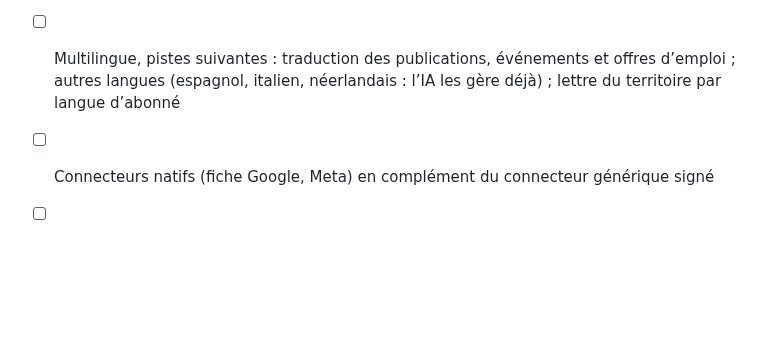
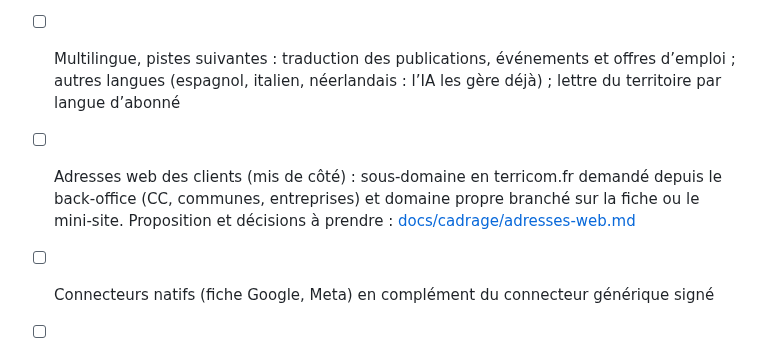
Before and after one commit to ftholomier/poubelle, a Markdown page: terricom/TODO.md, the part around the change. Drawn GitHub-style; blank space fills up the shorter version.

Commit message:
Piste mise de côté : adresses web des clients (sous-domaine terricom.fr, domaine propre)
Co-Authored-By: Claude Opus 5.5 <noreply@anthropic.com>
Claude-Session: https://claude.ai/code/session_01Fa7LeM2FqtTbNN23GUJDTm

```diff
--- a/terricom/TODO.md
+++ b/terricom/TODO.md
@@ -92,6 +92,9 @@ Rien en cours.
 
 - [ ] Multilingue, pistes suivantes : traduction des publications, événements et offres d’emploi ; autres langues
       (espagnol, italien, néerlandais : l’IA les gère déjà) ; lettre du territoire par langue d’abonné
+- [ ] Adresses web des clients (mis de côté) : sous-domaine en terricom.fr demandé depuis le back-office (CC,
+      communes, entreprises) et domaine propre branché sur la fiche ou le mini-site. Proposition et décisions à
+      prendre : [docs/cadrage/adresses-web.md](docs/cadrage/adresses-web.md)
 - [ ] Connecteurs natifs (fiche Google, Meta) en complément du connecteur générique signé
 - [ ] Revenus « à terme » du cahier des charges (§ 24) : cartes cadeaux territoriales ; place de marché seulement
       si le pilote l’exprime (§ 29, e-commerce volontairement non prioritaire)
```
Also changed, not shown: 1 other file.
